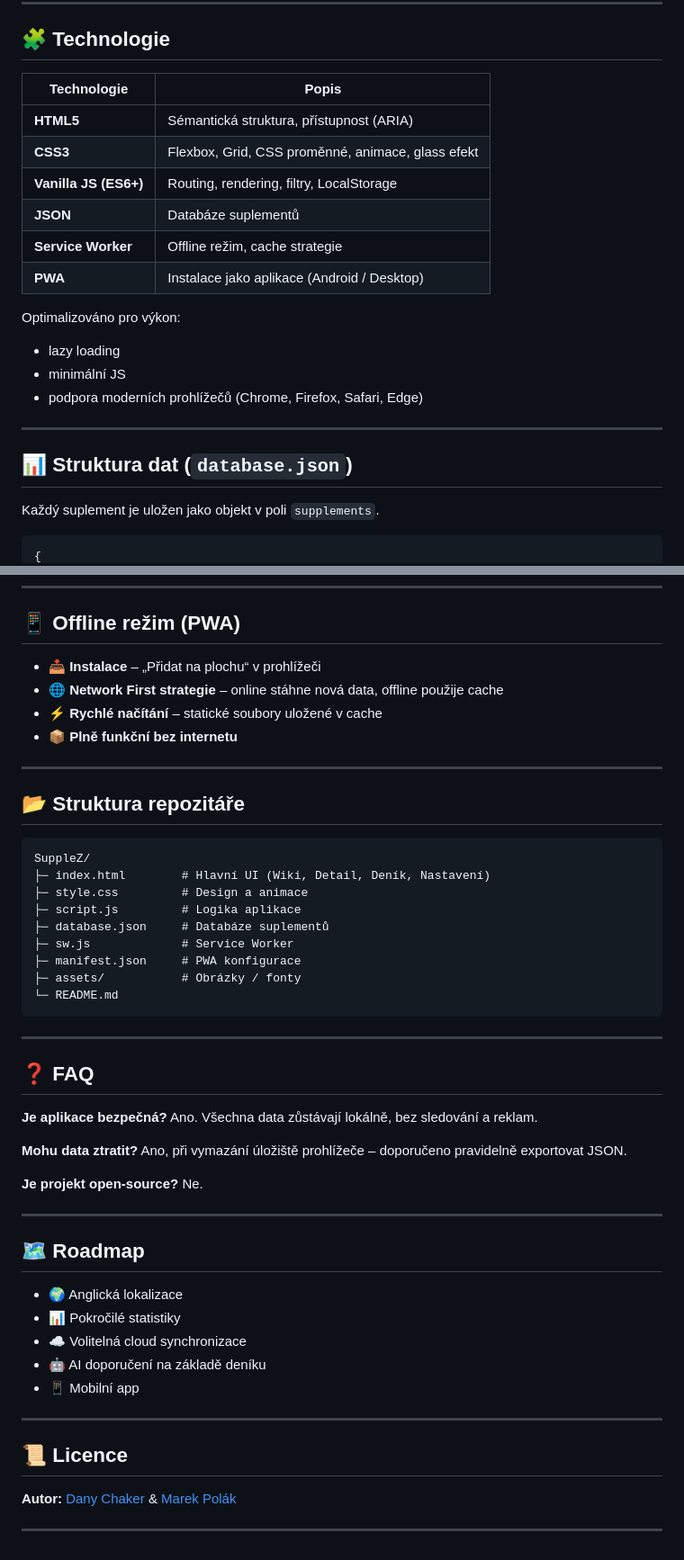
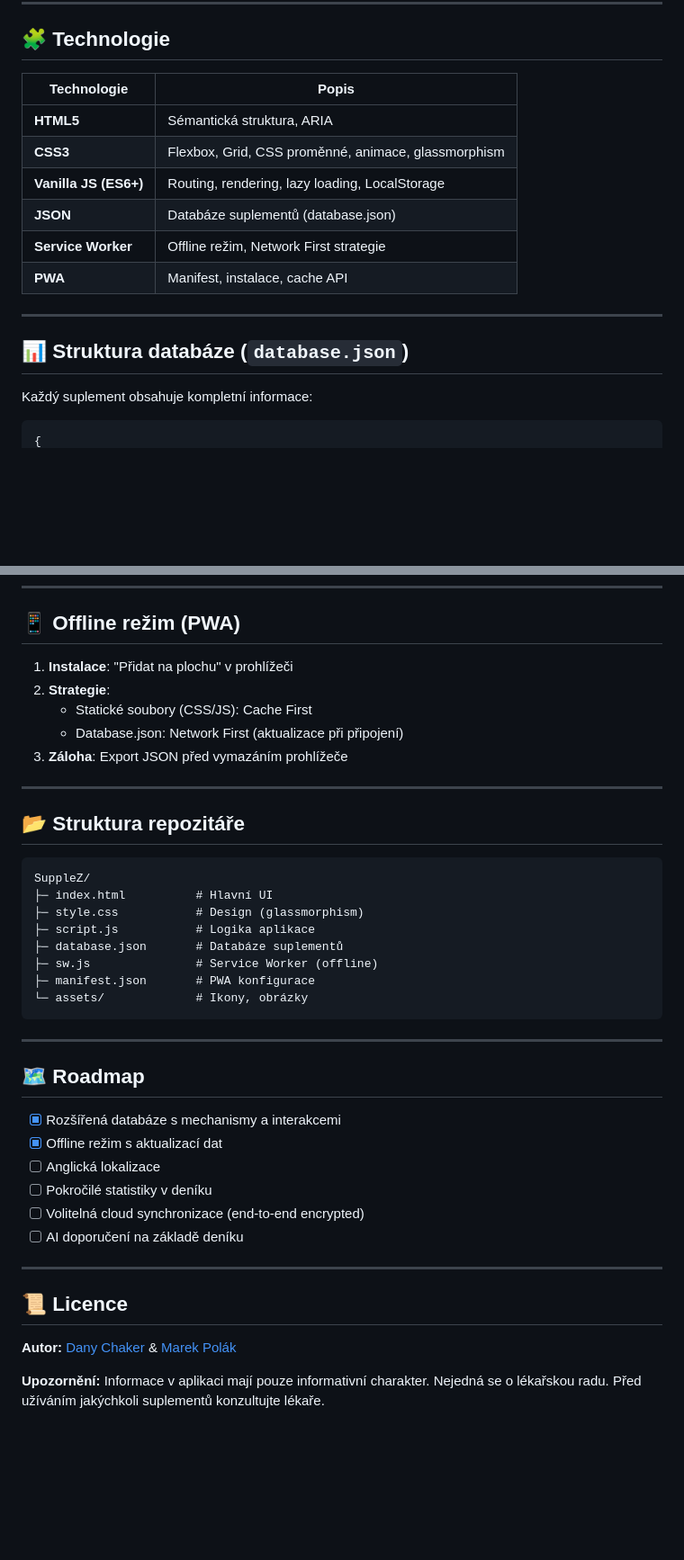
Before and after one commit to SDragonex/SuppleZ, a Markdown page: README.md, 2 parts joined by grey strips. Shown at 90% size. Drawn GitHub-style; blank space fills up the shorter version.

````diff
--- a/README.md
+++ b/README.md
@@ -68,26 +34,20 @@ Aplikace funguje **offline**, nevyžaduje registraci a **ukládá veškerá data
 
 ## 🧩 Technologie
 
-| Technologie           | Popis                                             |
-| --------------------- | ------------------------------------------------- |
-| **HTML5**             | Sémantická struktura, přístupnost (ARIA)          |
-| **CSS3**              | Flexbox, Grid, CSS proměnné, animace, glass efekt |
-| **Vanilla JS (ES6+)** | Routing, rendering, filtry, LocalStorage          |
-| **JSON**              | Databáze suplementů                               |
-| **Service Worker**    | Offline režim, cache strategie                    |
-| **PWA**               | Instalace jako aplikace (Android / Desktop)       |
-
-Optimalizováno pro výkon:
-
-* lazy loading
-* minimální JS
-* podpora moderních prohlížečů (Chrome, Firefox, Safari, Edge)
+| Technologie | Popis |
+|-------------|-------|
+| **HTML5** | Sémantická struktura, ARIA |
+| **CSS3** | Flexbox, Grid, CSS proměnné, animace, glassmorphism |
+| **Vanilla JS (ES6+)** | Routing, rendering, lazy loading, LocalStorage |
+| **JSON** | Databáze suplementů (database.json) |
+| **Service Worker** | Offline režim, Network First strategie |
+| **PWA** | Manifest, instalace, cache API |
 
 ---
 
-## 📊 Struktura dat (`database.json`)
+## 📊 Struktura databáze (`database.json`)
 
-Každý suplement je uložen jako objekt v poli `supplements`.
+Každý suplement obsahuje kompletní informace:
 
 ```json
 {
@@ -179,10 +126,11 @@ Příklady tagů:
 
 ## 📱 Offline režim (PWA)
 
-* 📥 **Instalace** – „Přidat na plochu“ v prohlížeči
-* 🌐 **Network First strategie** – online stáhne nová data, offline použije cache
-* ⚡ **Rychlé načítání** – statické soubory uložené v cache
-* 📦 **Plně funkční bez internetu**
+1. **Instalace**: "Přidat na plochu" v prohlížeči
+2. **Strategie**:
+   - Statické soubory (CSS/JS): Cache First
+   - Database.json: Network First (aktualizace při připojení)
+3. **Záloha**: Export JSON před vymazáním prohlížeče
 
 ---
 
@@ -190,38 +138,25 @@ Příklady tagů:
 
 ```
 SuppleZ/
-├─ index.html        # Hlavní UI (Wiki, Detail, Deník, Nastavení)
-├─ style.css         # Design a animace
-├─ script.js         # Logika aplikace
-├─ database.json     # Databáze suplementů
-├─ sw.js             # Service Worker
-├─ manifest.json     # PWA konfigurace
-├─ assets/           # Obrázky / fonty
-└─ README.md
+├─ index.html          # Hlavní UI
+├─ style.css           # Design (glassmorphism)
+├─ script.js           # Logika aplikace
+├─ database.json       # Databáze suplementů
+├─ sw.js               # Service Worker (offline)
+├─ manifest.json       # PWA konfigurace
+└─ assets/             # Ikony, obrázky
 ```
-
----
-
-## ❓ FAQ
-
-**Je aplikace bezpečná?**
-Ano. Všechna data zůstávají lokálně, bez sledování a reklam.
-
-**Mohu data ztratit?**
-Ano, při vymazání úložiště prohlížeče – doporučeno pravidelně exportovat JSON.
-
-**Je projekt open-source?**
-Ne.
 
 ---
 
 ## 🗺️ Roadmap
 
-* 🌍 Anglická lokalizace
-* 📊 Pokročilé statistiky
-* ☁️ Volitelná cloud synchronizace
-* 🤖 AI doporučení na základě deníku
-* 📱 Mobilní app
+- [x] Rozšířená databáze s mechanismy a interakcemi
+- [x] Offline režim s aktualizací dat
+- [ ] Anglická lokalizace
+- [ ] Pokročilé statistiky v deníku
+- [ ] Volitelná cloud synchronizace (end-to-end encrypted)
+- [ ] AI doporučení na základě deníku
 
 ---
 
@@ -229,4 +164,4 @@ Ne.
 
 **Autor:** [Dany Chaker](https://github.com/SDragonex) & [Marek Polák](https://github.com/marekpolak3)
 
----
+**Upozornění:** Informace v aplikaci mají pouze informativní charakter. Nejedná se o lékařskou radu. Před užíváním jakýchkoli suplementů konzultujte lékaře.
````
Also changed, not shown: other parts of README.md (+77 -124 lines).
